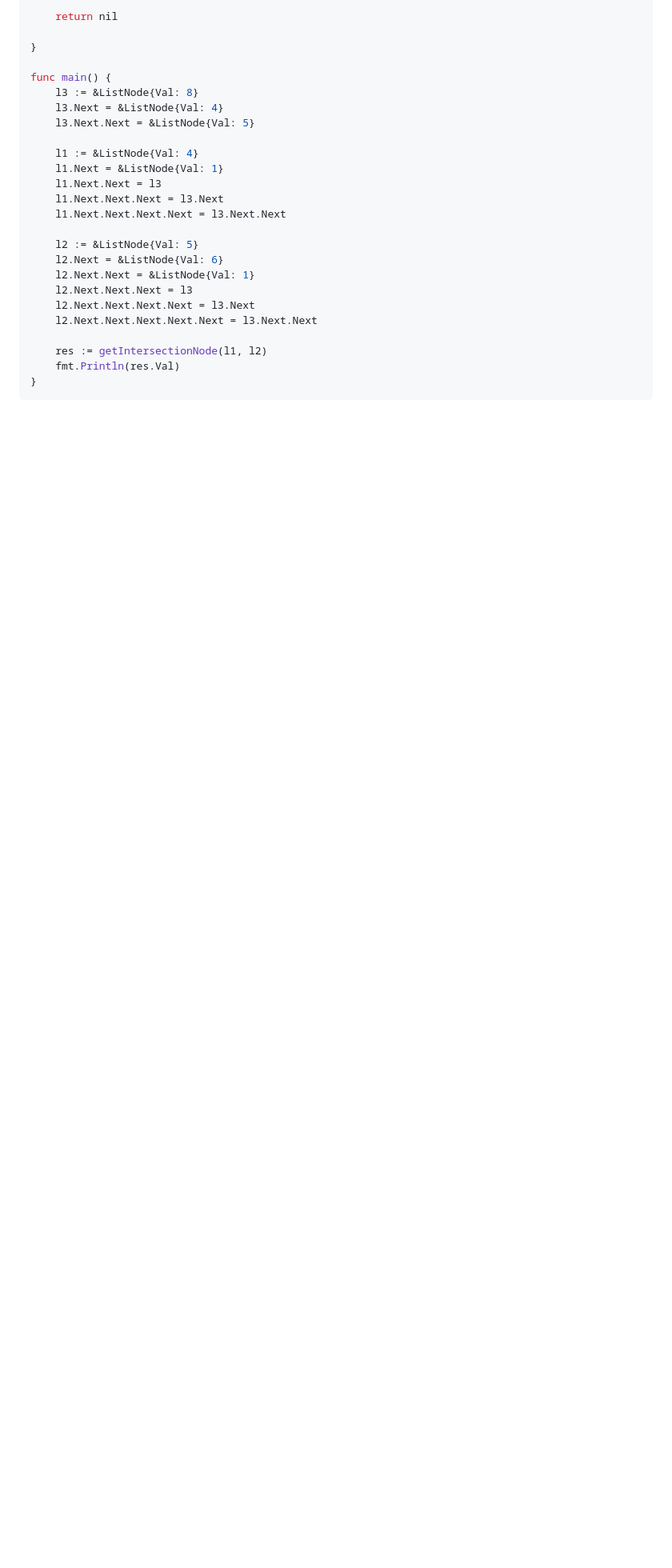
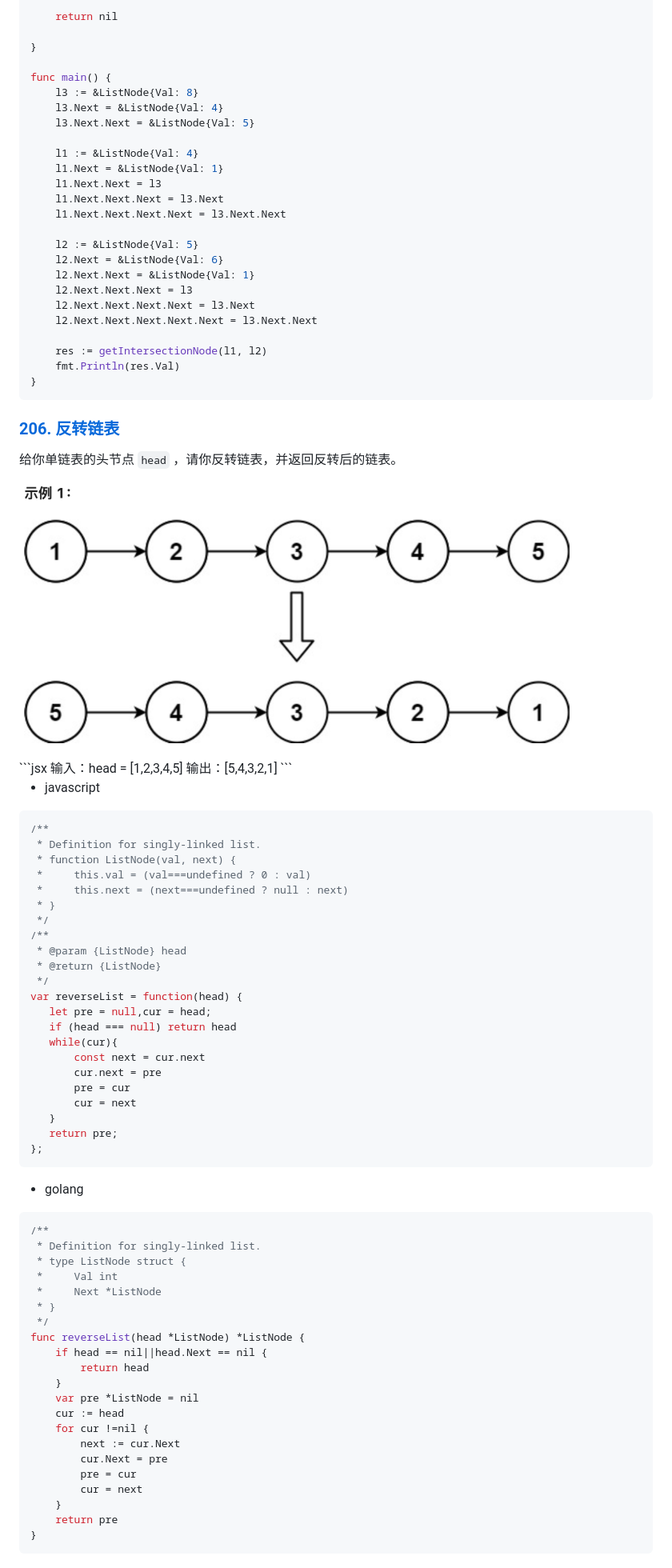
Before and after one commit to kingcwt/data-structure-and-algorithms, a Markdown page: README.md, the part around the change printed below. Shown: that part at 80% size. GitHub-like rendering; pictures changed too: algorithm07.png (added); blank space fills up the shorter version.

````diff
--- a/README.md
+++ b/README.md
@@ -1086,3 +1086,67 @@ func main() {
 	fmt.Println(res.Val)
 }
 ```
+
+### **[206. 反转链表](https://leetcode.cn/problems/reverse-linked-list/)**
+
+给你单链表的头节点 `head` ，请你反转链表，并返回反转后的链表。
+
+<img src="./algorithm07.png" height={650} />
+```jsx
+输入：head = [1,2,3,4,5]
+输出：[5,4,3,2,1]
+```
+
+- javascript
+
+```jsx
+/**
+ * Definition for singly-linked list.
+ * function ListNode(val, next) {
+ *     this.val = (val===undefined ? 0 : val)
+ *     this.next = (next===undefined ? null : next)
+ * }
+ */
+/**
+ * @param {ListNode} head
+ * @return {ListNode}
+ */
+var reverseList = function(head) {
+   let pre = null,cur = head;
+   if (head === null) return head
+   while(cur){
+       const next = cur.next
+       cur.next = pre
+       pre = cur
+       cur = next
+   }
+   return pre;
+};
+```
+
+- golang
+
+```jsx
+/**
+ * Definition for singly-linked list.
+ * type ListNode struct {
+ *     Val int
+ *     Next *ListNode
+ * }
+ */
+func reverseList(head *ListNode) *ListNode {
+    if head == nil||head.Next == nil {
+        return head
+    }
+    var pre *ListNode = nil
+    cur := head
+    for cur !=nil {
+        next := cur.Next
+        cur.Next = pre
+        pre = cur
+        cur = next
+    }
+    return pre
+}
+```
+
````
Also changed, not shown: other parts of README.md (+63 -0 lines), algorithm08.png (added), 9 other files.
